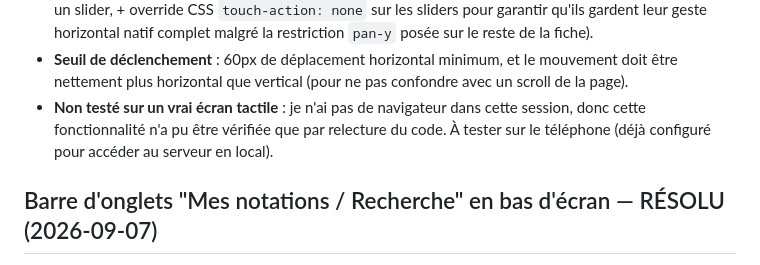
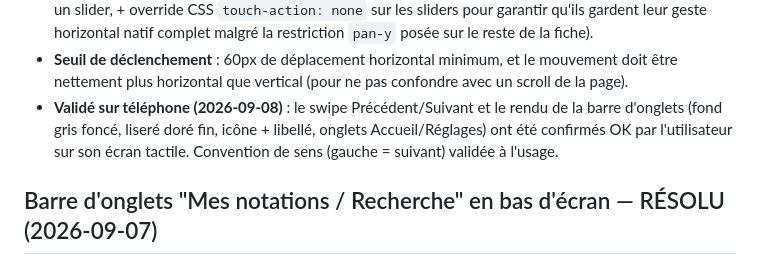
Before and after one commit to DonDjass/music-rating-app, a Markdown page: GAPS_ET_DECISIONS.md, the part around the change. GitHub-like rendering.

Commit message:
GAPS: barre d'onglets et swipe valides sur telephone
Co-Authored-By: Claude Sonnet 5 <noreply@anthropic.com>
Claude-Session: https://claude.ai/code/session_01BitdscJ9XEof9rm2TVPqAk

```diff
--- a/GAPS_ET_DECISIONS.md
+++ b/GAPS_ET_DECISIONS.md
@@ -60,10 +60,11 @@ sans confirmation :
 - **Seuil de déclenchement** : 60px de déplacement horizontal minimum, et
   le mouvement doit être nettement plus horizontal que vertical (pour ne
   pas confondre avec un scroll de la page).
-- **Non testé sur un vrai écran tactile** : je n'ai pas de navigateur dans
-  cette session, donc cette fonctionnalité n'a pu être vérifiée que par
-  relecture du code. À tester sur le téléphone (déjà configuré pour
-  accéder au serveur en local).
+- **Validé sur téléphone (2026-09-08)** : le swipe Précédent/Suivant et le
+  rendu de la barre d'onglets (fond gris foncé, liseré doré fin, icône +
+  libellé, onglets Accueil/Réglages) ont été confirmés OK par l'utilisateur
+  sur son écran tactile. Convention de sens (gauche = suivant) validée à
+  l'usage.
 
 ## Barre d'onglets "Mes notations / Recherche" en bas d'écran — RÉSOLU (2026-09-07)
 
```
